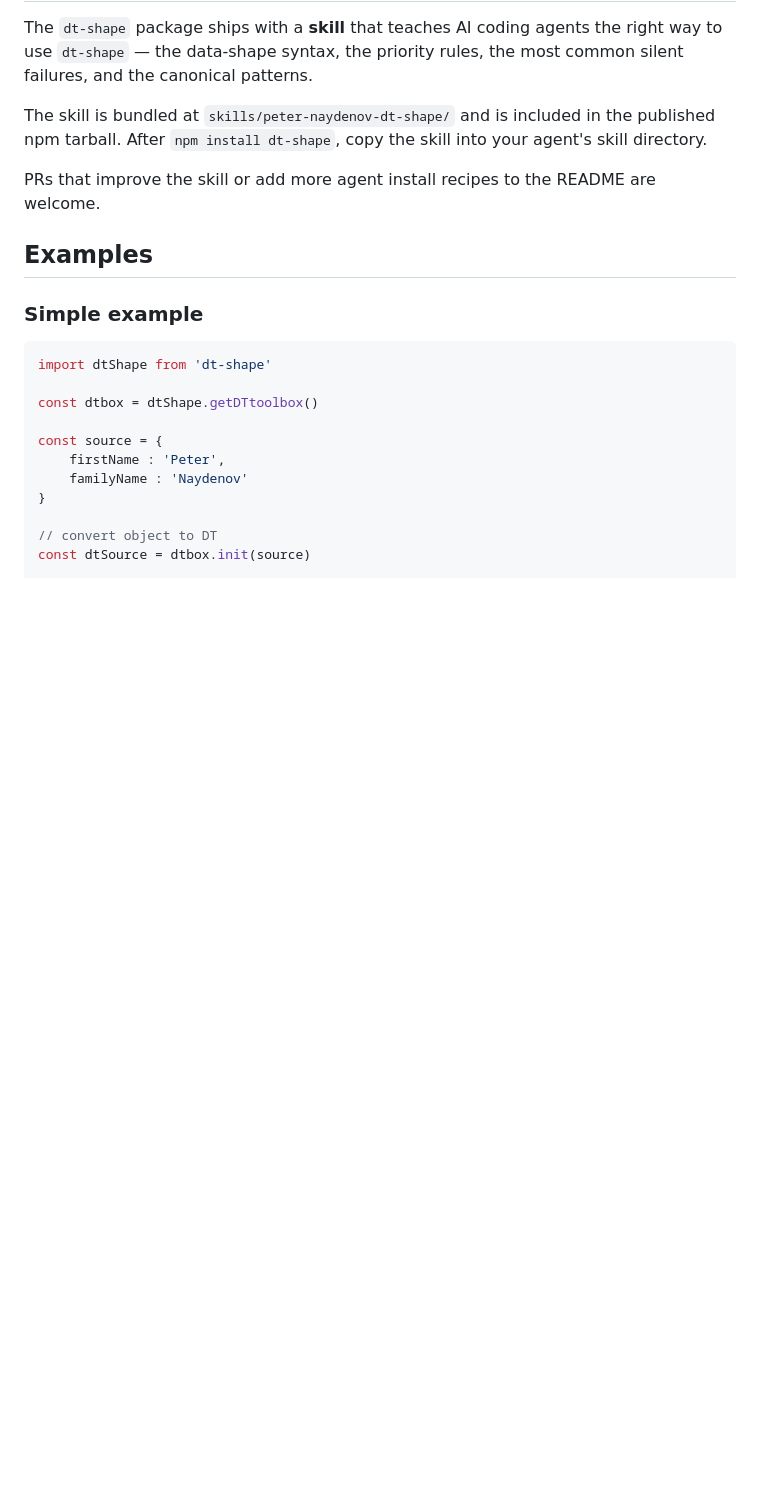
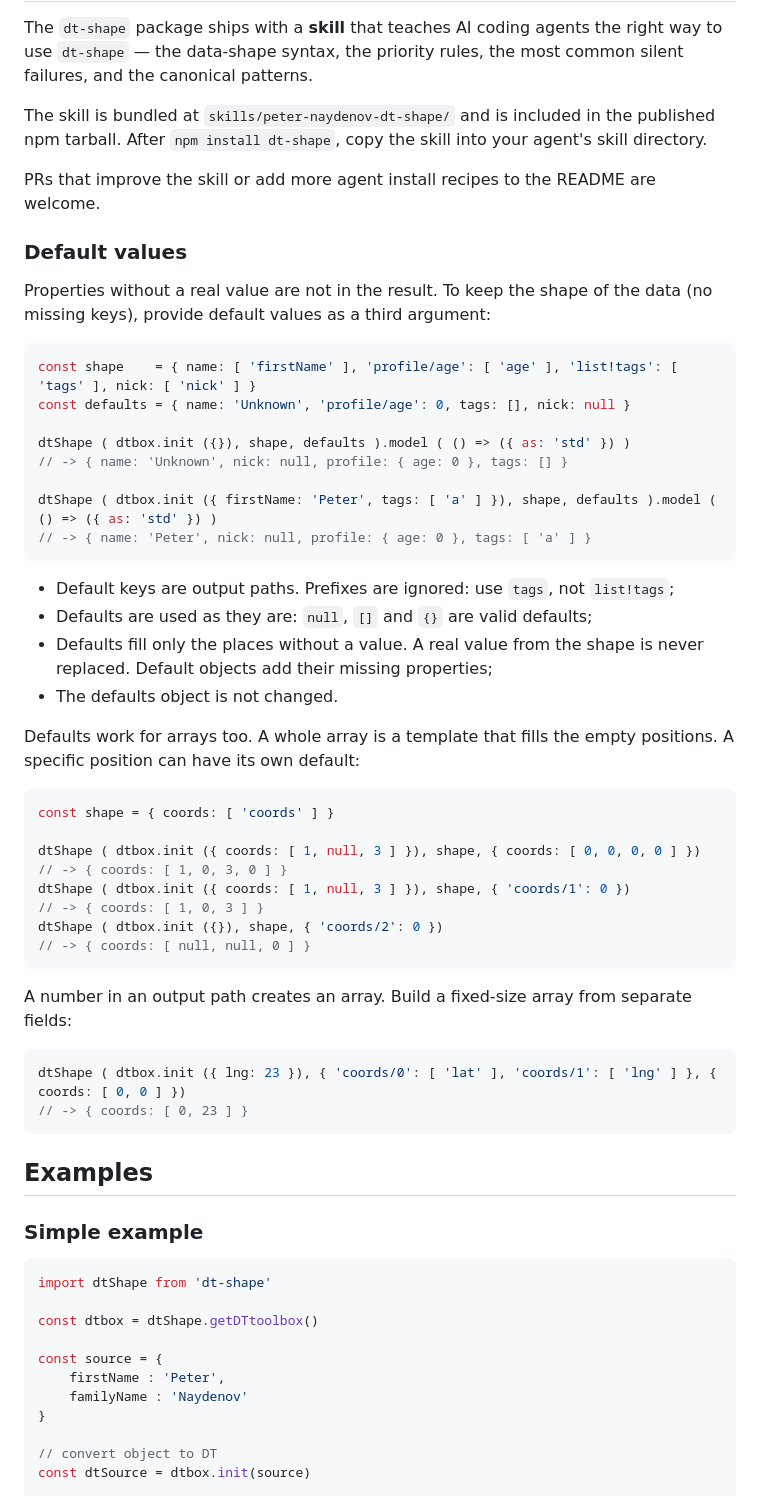
Before and after one commit to PeterNaydenov/dt-shape, a Markdown page: README.md, the part around one of its changes. Drawn GitHub-style; blank space fills up the shorter version.

````diff
--- a/README.md
+++ b/README.md
@@ -168,6 +197,44 @@ README are welcome.
 
 
 
+### Default values
+Properties without a real value are not in the result. To keep the shape of the data (no missing keys), provide default values as a third argument:
+
+```js
+const shape    = { name: [ 'firstName' ], 'profile/age': [ 'age' ], 'list!tags': [ 'tags' ], nick: [ 'nick' ] }
+const defaults = { name: 'Unknown', 'profile/age': 0, tags: [], nick: null }
+
+dtShape ( dtbox.init ({}), shape, defaults ).model ( () => ({ as: 'std' }) )
+// -> { name: 'Unknown', nick: null, profile: { age: 0 }, tags: [] }
+
+dtShape ( dtbox.init ({ firstName: 'Peter', tags: [ 'a' ] }), shape, defaults ).model ( () => ({ as: 'std' }) )
+// -> { name: 'Peter', nick: null, profile: { age: 0 }, tags: [ 'a' ] }
+```
+
+- Default keys are output paths. Prefixes are ignored: use `tags`, not `list!tags`;
+- Defaults are used as they are: `null`, `[]` and `{}` are valid defaults;
+- Defaults fill only the places without a value. A real value from the shape is never replaced. Default objects add their missing properties;
+- The defaults object is not changed.
+
+Defaults work for arrays too. A whole array is a template that fills the empty positions. A specific position can have its own default:
+
+```js
+const shape = { coords: [ 'coords' ] }
+
+dtShape ( dtbox.init ({ coords: [ 1, null, 3 ] }), shape, { coords: [ 0, 0, 0, 0 ] })   // -> { coords: [ 1, 0, 3, 0 ] }
+dtShape ( dtbox.init ({ coords: [ 1, null, 3 ] }), shape, { 'coords/1': 0 })            // -> { coords: [ 1, 0, 3 ] }
+dtShape ( dtbox.init ({}), shape, { 'coords/2': 0 })                                    // -> { coords: [ null, null, 0 ] }
+```
+
+A number in an output path creates an array. Build a fixed-size array from separate fields:
+
+```js
+dtShape ( dtbox.init ({ lng: 23 }), { 'coords/0': [ 'lat' ], 'coords/1': [ 'lng' ] }, { coords: [ 0, 0 ] })
+// -> { coords: [ 0, 23 ] }
+```
+
+
+
 ## Examples
 
 ### Simple example
````
Also changed, not shown: other parts of README.md (+29 -0 lines).
